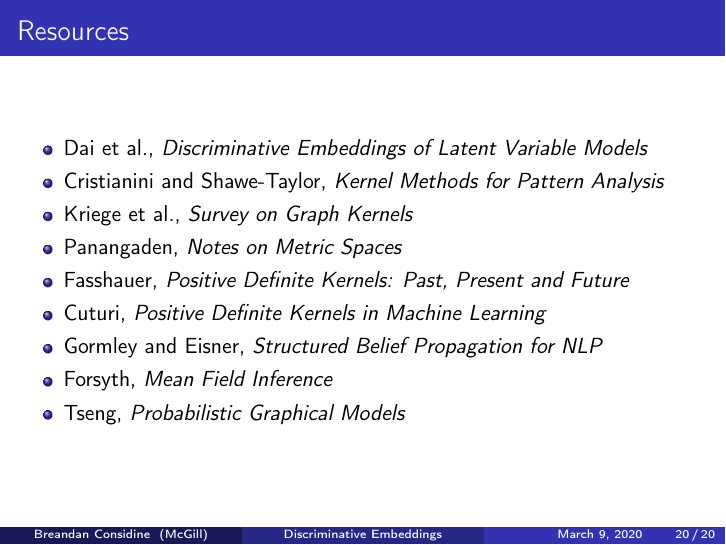
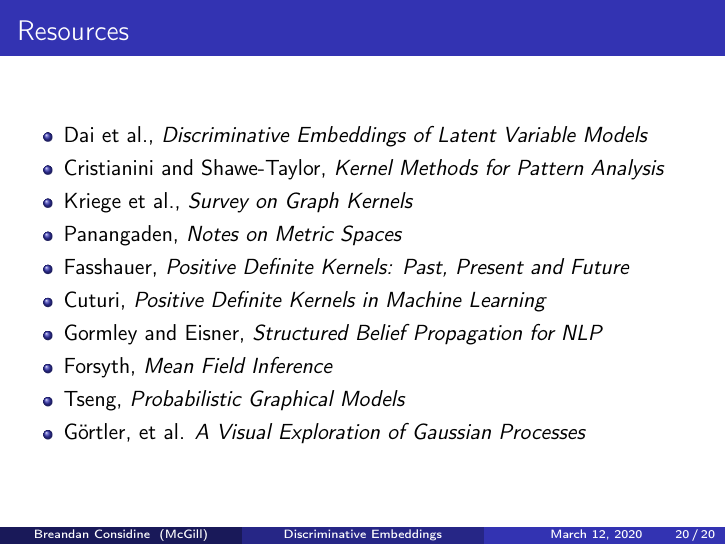
Before and after one commit to breandan/galoisenne, LaTeX slides (latex/comp766/presentation.tex): page 20 of 20. The pictures show the PDF file latex/comp766/presentation.pdf that the author committed with the source.

Commit message:
add link to distill pub on gp kernels

```diff
--- a/latex/comp766/presentation.tex
+++ b/latex/comp766/presentation.tex
@@ -318,6 +318,7 @@
             \item Gormley and Eisner, \textit{\href{http://www.cs.cmu.edu/~mgormley/bp-tutorial/}{Structured Belief Propagation for NLP}}
             \item Forsyth, \textit{\href{http://luthuli.cs.uiuc.edu/~daf/courses/AutonomousCars/autoencodernotes.pdf}{Mean Field Inference}}
             \item Tseng, \textit{\href{https://frnsys.com/ai_notes/foundations/probabilistic_graphical_models.html}{Probabilistic Graphical Models}}
+            \item G\"ortler, et al. \textit{\href{https://distill.pub/2019/visual-exploration-gaussian-processes/}{A Visual Exploration of Gaussian Processes}}
         \end{itemize}
     \end{frame}
 \end{document}
```
Also changed, not shown: latex/comp766/presentation.pdf.
